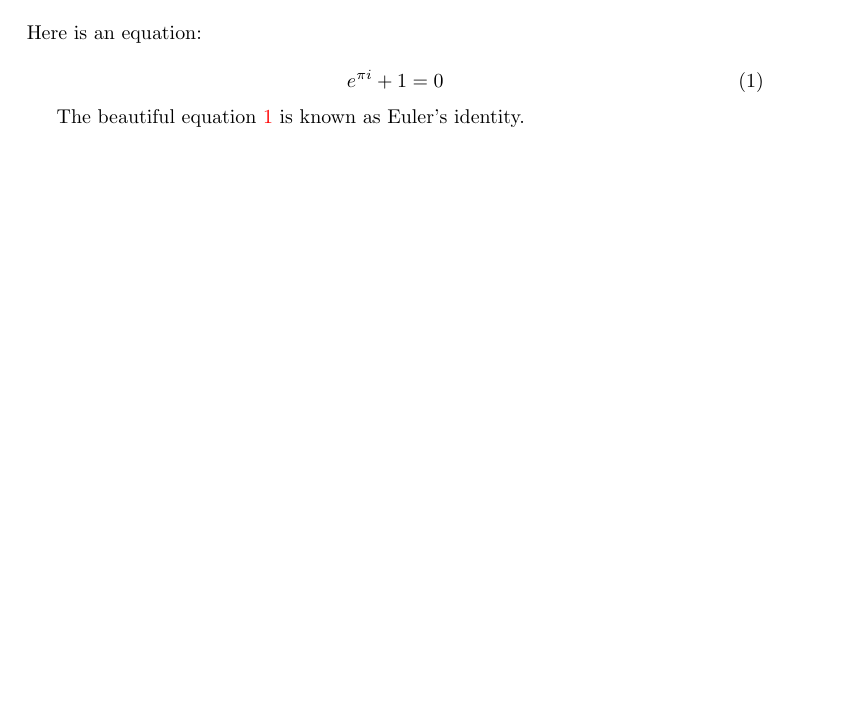
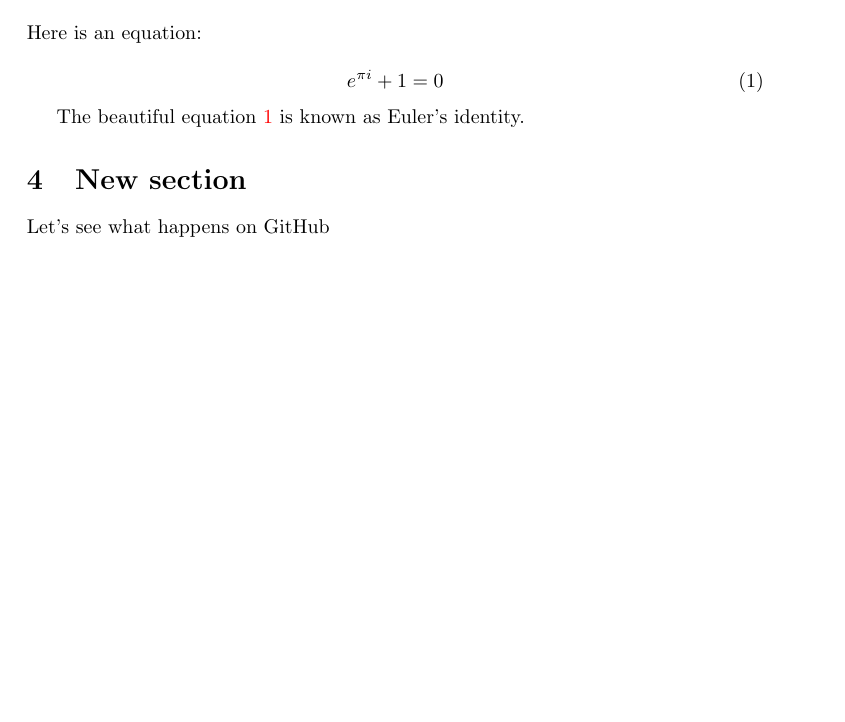
Before and after one commit to stragu/Introduction-to-LaTeX-with-Overleaf, a LaTeX document (main.tex): part of page 2 of 2, cut so that both start at the same text, the shorter picture padded with empty space. Compiled offline with pdfLaTeX.

Commit message:
Added new section

```diff
--- a/main.tex
+++ b/main.tex
@@ -75,6 +75,8 @@ Here is an equation:
 
 The beautiful equation \ref{eq:euler} is known as Euler's identity.
 
+\section{New section}
 
+Let's see what happens on GitHub
 
 \end{document}
```
